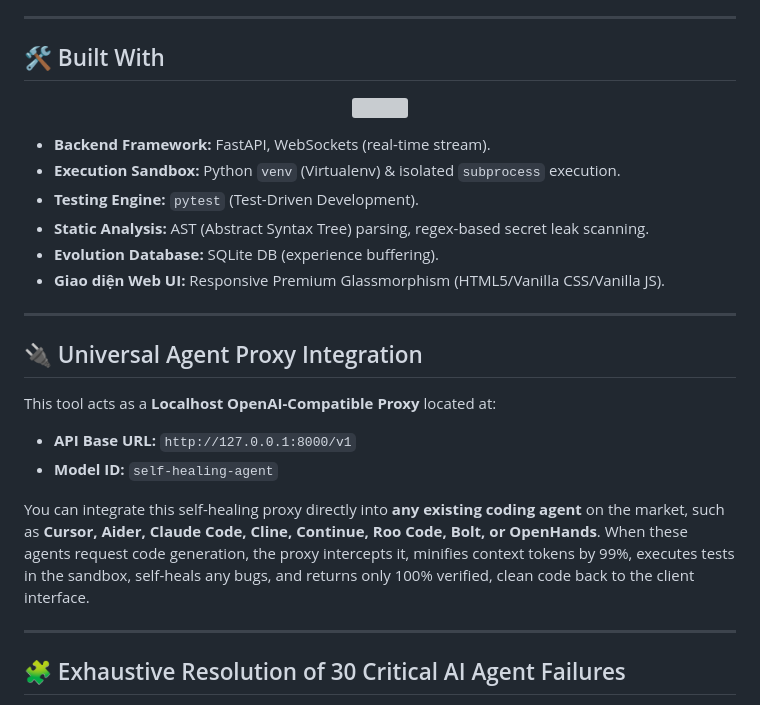
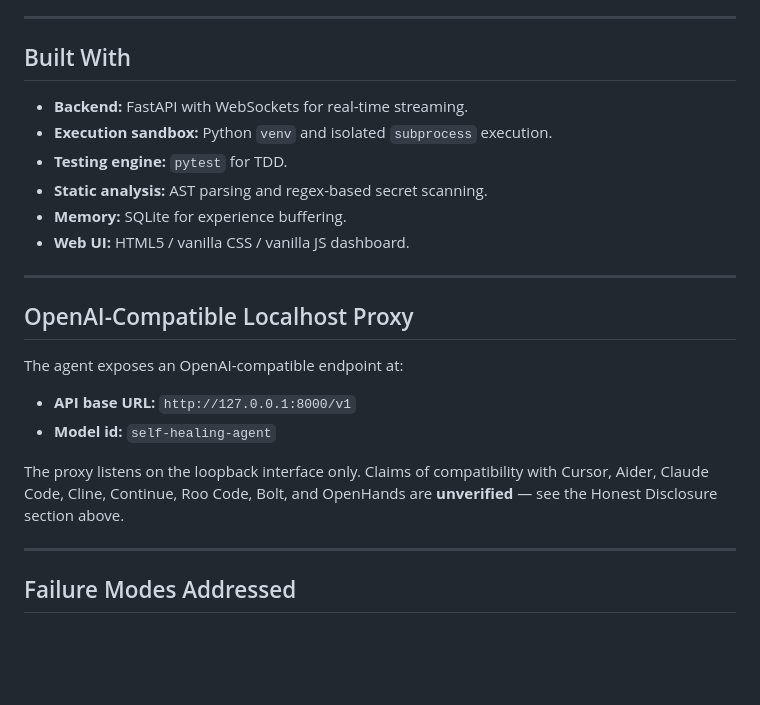
Before and after one commit to ntd25022006q/self-healing-agent, a Markdown page: README.md, the part around one of its changes. Drawn GitHub-style; blank space fills up the shorter version; grey boxes are pictures that could not be loaded.

```diff
--- a/README.md
+++ b/README.md
@@ -54,30 +59,27 @@ Current AI coding agents suffer from severe limitations: generating syntacticall
 
 ---
 
-## 🛠️ Built With
+## Built With
 
-<p align="center">
-  <img src="https://skillicons.dev/icons?i=python,fastapi,sqlite,git,github,regex,markdown" />
-</p>
-
-* **Backend Framework:** FastAPI, WebSockets (real-time stream).
-* **Execution Sandbox:** Python `venv` (Virtualenv) & isolated `subprocess` execution.
-* **Testing Engine:** `pytest` (Test-Driven Development).
-* **Static Analysis:** AST (Abstract Syntax Tree) parsing, regex-based secret leak scanning.
-* **Evolution Database:** SQLite DB (experience buffering).
-* **Giao diện Web UI:** Responsive Premium Glassmorphism (HTML5/Vanilla CSS/Vanilla JS).
+- **Backend:** FastAPI with WebSockets for real-time streaming.
+- **Execution sandbox:** Python `venv` and isolated `subprocess` execution.
+- **Testing engine:** `pytest` for TDD.
+- **Static analysis:** AST parsing and regex-based secret scanning.
+- **Memory:** SQLite for experience buffering.
+- **Web UI:** HTML5 / vanilla CSS / vanilla JS dashboard.
 
 ---
 
-## 🔌 Universal Agent Proxy Integration
+## OpenAI-Compatible Localhost Proxy
 
-This tool acts as a **Localhost OpenAI-Compatible Proxy** located at:
-* **API Base URL:** `http://127.0.0.1:8000/v1`
-* **Model ID:** `self-healing-agent`
+The agent exposes an OpenAI-compatible endpoint at:
 
-You can integrate this self-healing proxy directly into **any existing coding agent** on the market, such as **Cursor, Aider, Claude Code, Cline, Continue, Roo Code, Bolt, or OpenHands**. When these agents request code generation, the proxy intercepts it, minifies context tokens by 99%, executes tests in the sandbox, self-heals any bugs, and returns only 100% verified, clean code back to the client interface.
+- **API base URL:** `http://127.0.0.1:8000/v1`
+- **Model id:** `self-healing-agent`
+
+The proxy listens on the loopback interface only. Claims of compatibility with Cursor, Aider, Claude Code, Cline, Continue, Roo Code, Bolt, and OpenHands are **unverified** — see the Honest Disclosure section above.
 
 ---
 
-## 🧩 Exhaustive Resolution of 30 Critical AI Agent Failures
+## Failure Modes Addressed
 
```
Also changed, not shown: other parts of README.md (+85 -79 lines).
